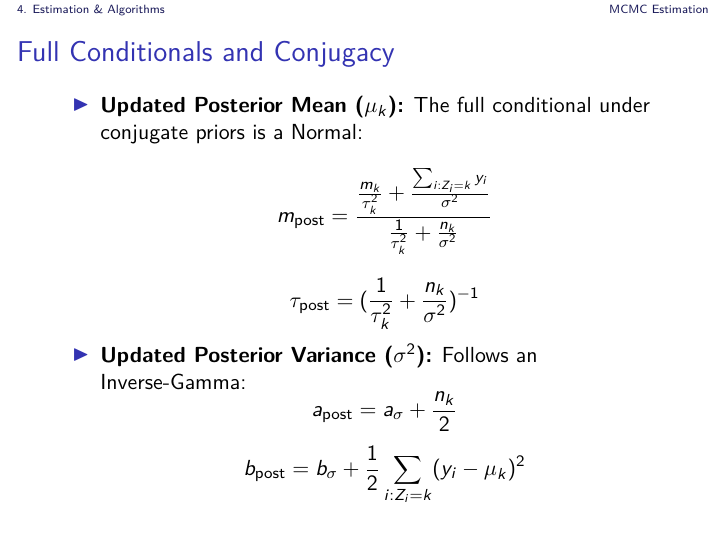
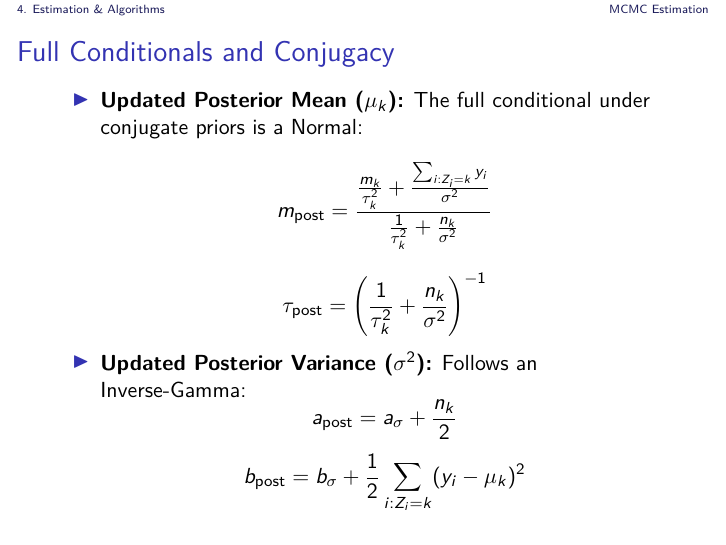
Before and after one commit to wescabral/Masters, LaTeX slides (ApreSinape.tex): page 20 of 32. Compiled offline with pdfLaTeX; a LaTeX package or settings file that is missing is left out.

Commit message:
left right

```diff
--- a/ApreSinape.tex
+++ b/ApreSinape.tex
@@ -676,7 +676,7 @@ Models}\label{hidden-hierarchical-models}
   \textbf{Updated Posterior Mean (\(\mu_k\)):} The full conditional
   under conjugate priors is a Normal:
   \[m_{\text{post}} = \frac{\frac{m_k}{\tau^2_k} + \frac{\sum_{i: Z_i=k} y_i}{\sigma^2}}{\frac{1}{\tau^2_k} + \frac{n_k}{\sigma^2}}\]
-  \[\tau_{\text{post}} = (\frac{1}{\tau^2_k} + \frac{n_k}{\sigma^2})^{-1}\]
+  \[\tau_{\text{post}} = \left(\frac{1}{\tau^2_k} + \frac{n_k}{\sigma^2}\right)^{-1}\]
 \item
   \textbf{Updated Posterior Variance (\(\sigma^2\)):} Follows an
   Inverse-Gamma: \[a_{\text{post}} = a_\sigma + \frac{n_k}{2}\]
```
Also changed, not shown: 2 other files.
